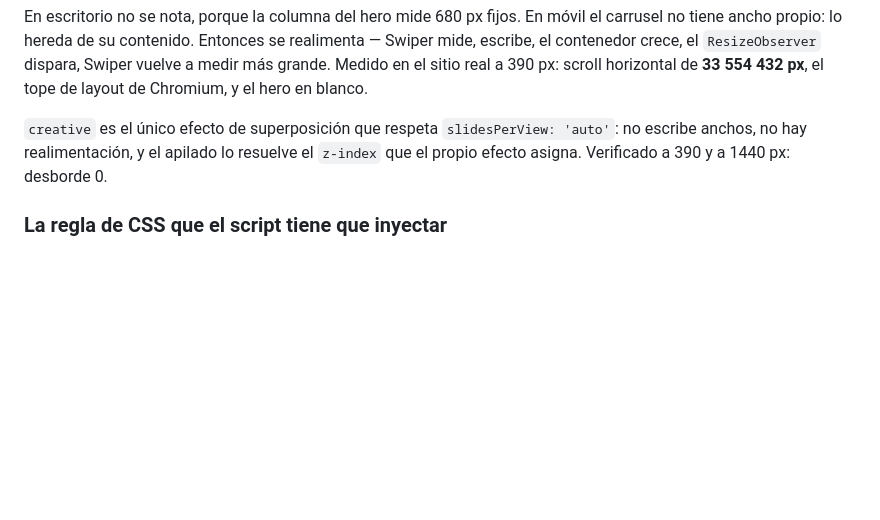
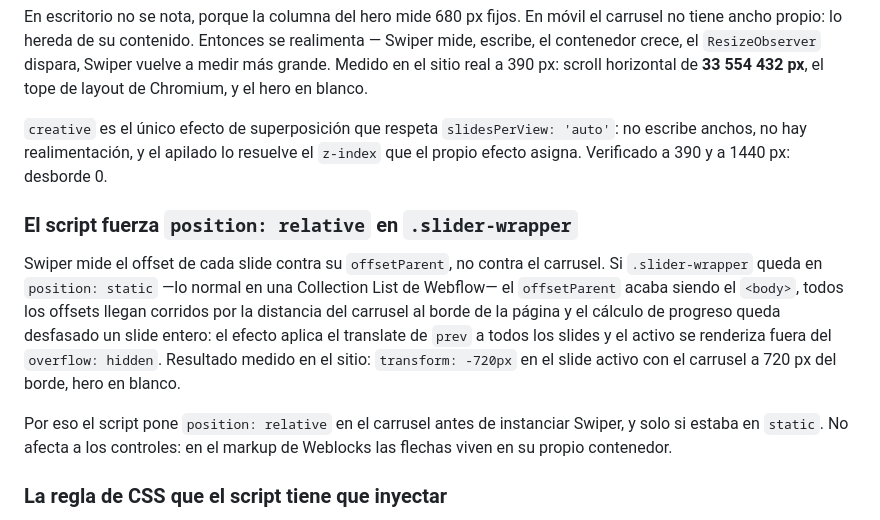
Before and after one commit to renatopuente-ux/weblocks-slider-script, a Markdown page: README.md, the part around the change. Drawn GitHub-style; blank space fills up the shorter version.

Commit message:
Fix: position relative en .slider-wrapper; con static los offsets se miden contra el body y el efecto expulsa los slides del carrusel

```diff
--- a/README.md
+++ b/README.md
@@ -122,6 +122,20 @@ hero en blanco.
 anchos, no hay realimentación, y el apilado lo resuelve el `z-index` que el propio efecto asigna.
 Verificado a 390 y a 1440 px: desborde 0.
 
+### El script fuerza `position: relative` en `.slider-wrapper`
+
+Swiper mide el offset de cada slide contra su `offsetParent`, no contra el carrusel. Si
+`.slider-wrapper` queda en `position: static` —lo normal en una Collection List de Webflow— el
+`offsetParent` acaba siendo el `<body>`, todos los offsets llegan corridos por la distancia del
+carrusel al borde de la página y el cálculo de progreso queda desfasado un slide entero: el
+efecto aplica el translate de `prev` a todos los slides y el activo se renderiza fuera del
+`overflow: hidden`. Resultado medido en el sitio: `transform: -720px` en el slide activo con el
+carrusel a 720 px del borde, hero en blanco.
+
+Por eso el script pone `position: relative` en el carrusel antes de instanciar Swiper, y solo si
+estaba en `static`. No afecta a los controles: en el markup de Weblocks las flechas viven en su
+propio contenedor.
+
 ### La regla de CSS que el script tiene que inyectar
 
 Swiper trae en su hoja `.swiper-creative .swiper-slide { transition-property: transform, opacity,
```
